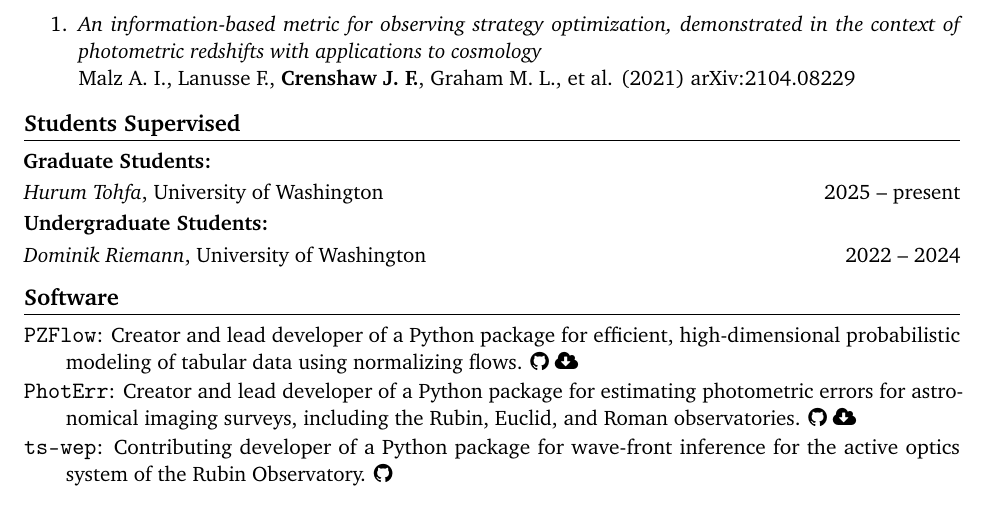
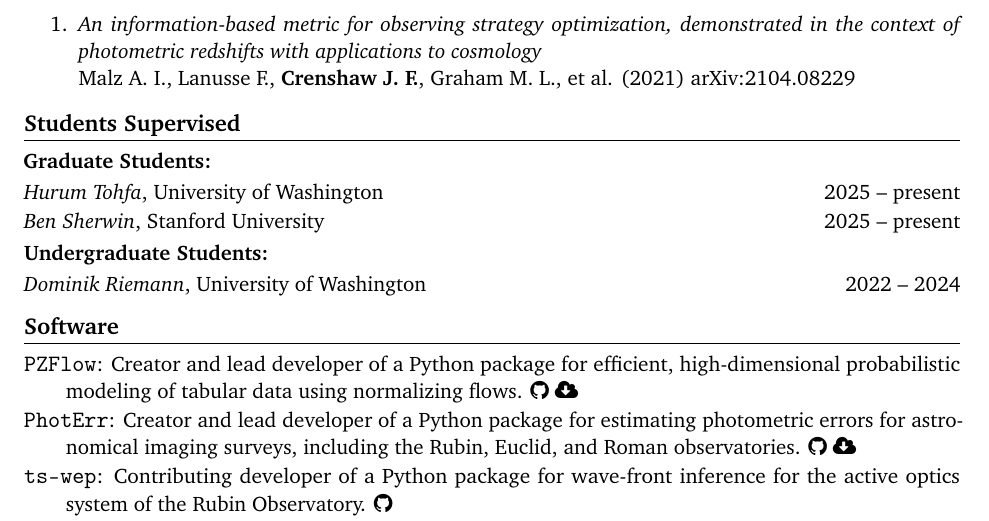
Before and after one commit to jfcrenshaw/cv, a LaTeX CV (cv.tex, which reads sections/students.tex): part of page 2 of 4, cut so that both start at the same text. Compiled offline with pdfLaTeX.

Commit message:
Updates from Overleaf

```diff
--- a/sections/students.tex
+++ b/sections/students.tex
@@ -3,6 +3,7 @@
 \textbf{Graduate Students:}
 \begin{itemize}
     \item \textit{Hurum Tohfa}, University of Washington \hfill 2025 -- present
+    \item \textit{Ben Sherwin}, Stanford University \hfill 2025 -- present
 \end{itemize}
 
 \textbf{Undergraduate Students:}
```
